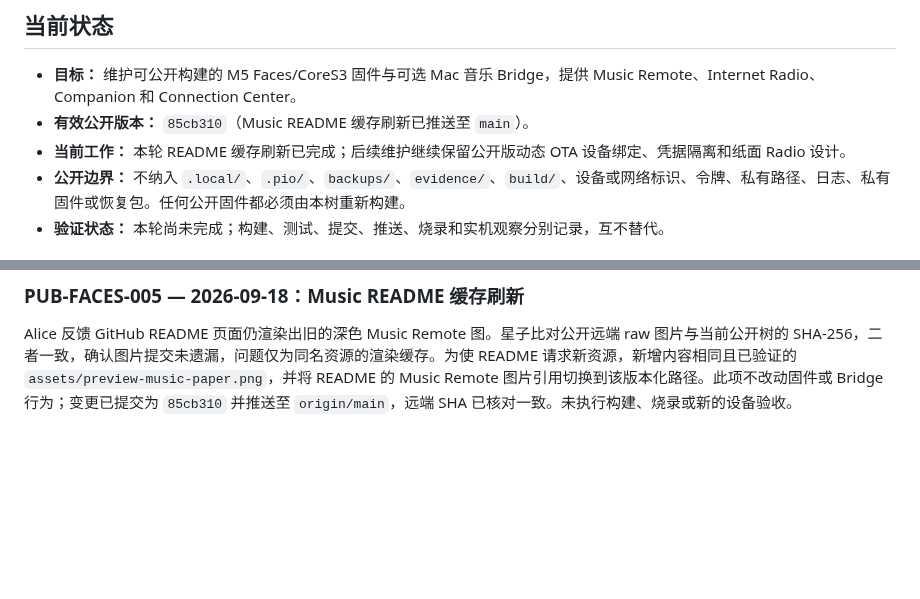
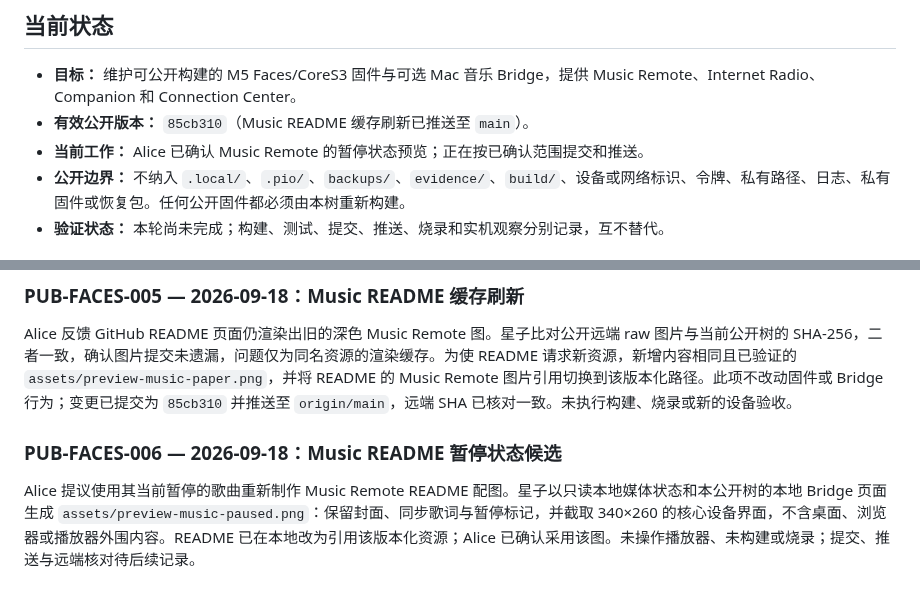
Before and after one commit to isalicema/m5-faces-core-s3, a Markdown page: project.md, 2 parts joined by grey strips. GitHub-like rendering; blank space fills up the shorter version.

```diff
--- a/project.md
+++ b/project.md
@@ -7,7 +7,7 @@
 
 - **目标：** 维护可公开构建的 M5 Faces/CoreS3 固件与可选 Mac 音乐 Bridge，提供 Music Remote、Internet Radio、Companion 和 Connection Center。
 - **有效公开版本：** `85cb310`（Music README 缓存刷新已推送至 `main`）。
-- **当前工作：** 本轮 README 缓存刷新已完成；后续维护继续保留公开版动态 OTA 设备绑定、凭据隔离和纸面 Radio 设计。
+- **当前工作：** Alice 已确认 Music Remote 的暂停状态预览；正在按已确认范围提交和推送。
 - **公开边界：** 不纳入 `.local/`、`.pio/`、`backups/`、`evidence/`、`build/`、设备或网络标识、令牌、私有路径、日志、私有固件或恢复包。任何公开固件都必须由本树重新构建。
 - **验证状态：** 本轮尚未完成；构建、测试、提交、推送、烧录和实机观察分别记录，互不替代。
 
@@ -38,3 +38,7 @@ Alice 指出 README 的 Music Remote 配图仍是旧版。星子使用本公开
 ### PUB-FACES-005 — 2026-09-18：Music README 缓存刷新
 
 Alice 反馈 GitHub README 页面仍渲染出旧的深色 Music Remote 图。星子比对公开远端 raw 图片与当前公开树的 SHA-256，二者一致，确认图片提交未遗漏，问题仅为同名资源的渲染缓存。为使 README 请求新资源，新增内容相同且已验证的 `assets/preview-music-paper.png`，并将 README 的 Music Remote 图片引用切换到该版本化路径。此项不改动固件或 Bridge 行为；变更已提交为 `85cb310` 并推送至 `origin/main`，远端 SHA 已核对一致。未执行构建、烧录或新的设备验收。
+
+### PUB-FACES-006 — 2026-09-18：Music README 暂停状态候选
+
+Alice 提议使用其当前暂停的歌曲重新制作 Music Remote README 配图。星子以只读本地媒体状态和本公开树的本地 Bridge 页面生成 `assets/preview-music-paused.png`：保留封面、同步歌词与暂停标记，并截取 340×260 的核心设备界面，不含桌面、浏览器或播放器外围内容。README 已在本地改为引用该版本化资源；Alice 已确认采用该图。未操作播放器、未构建或烧录；提交、推送与远端核对待后续记录。
```
Also changed, not shown: README.md (+1 -1 lines), assets/preview-music-paused.png (added).
